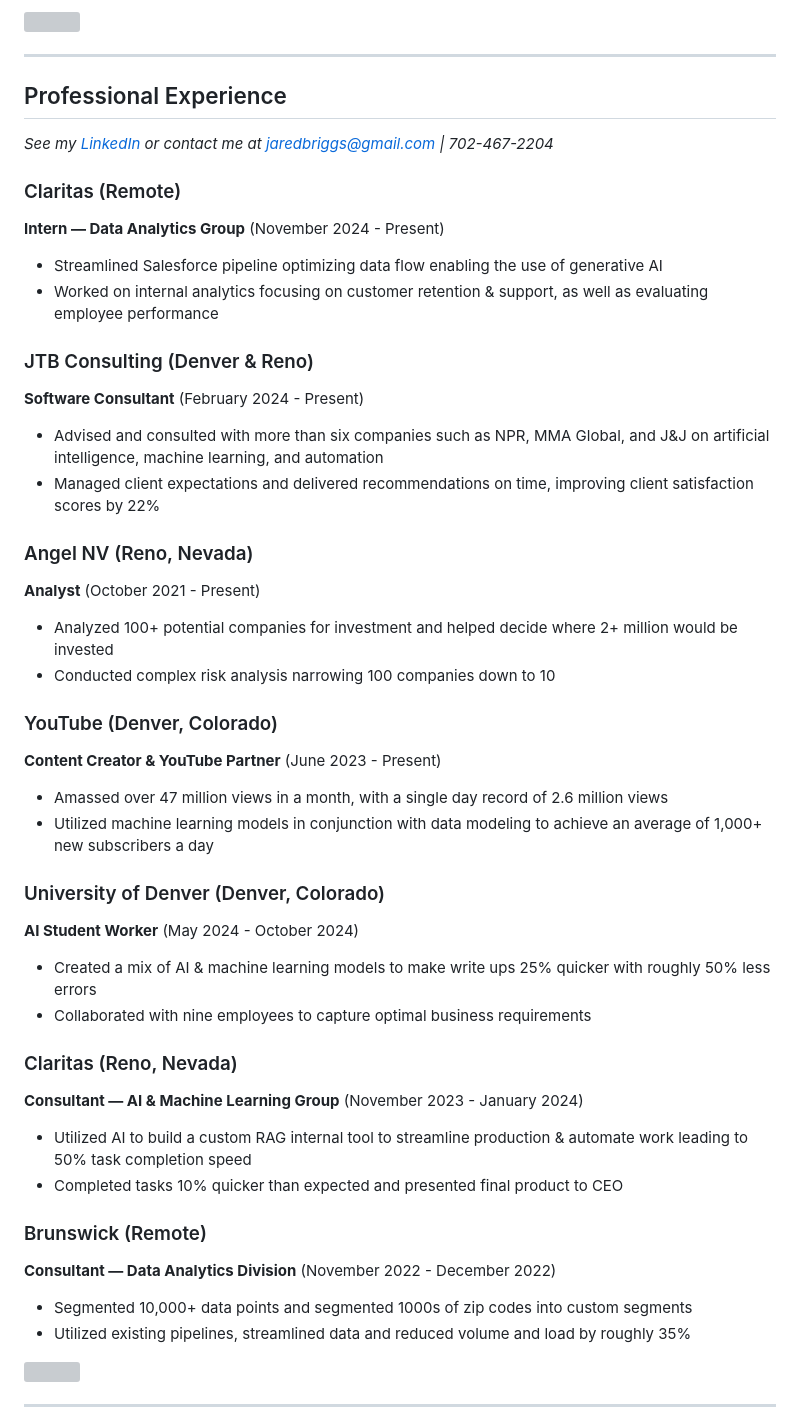
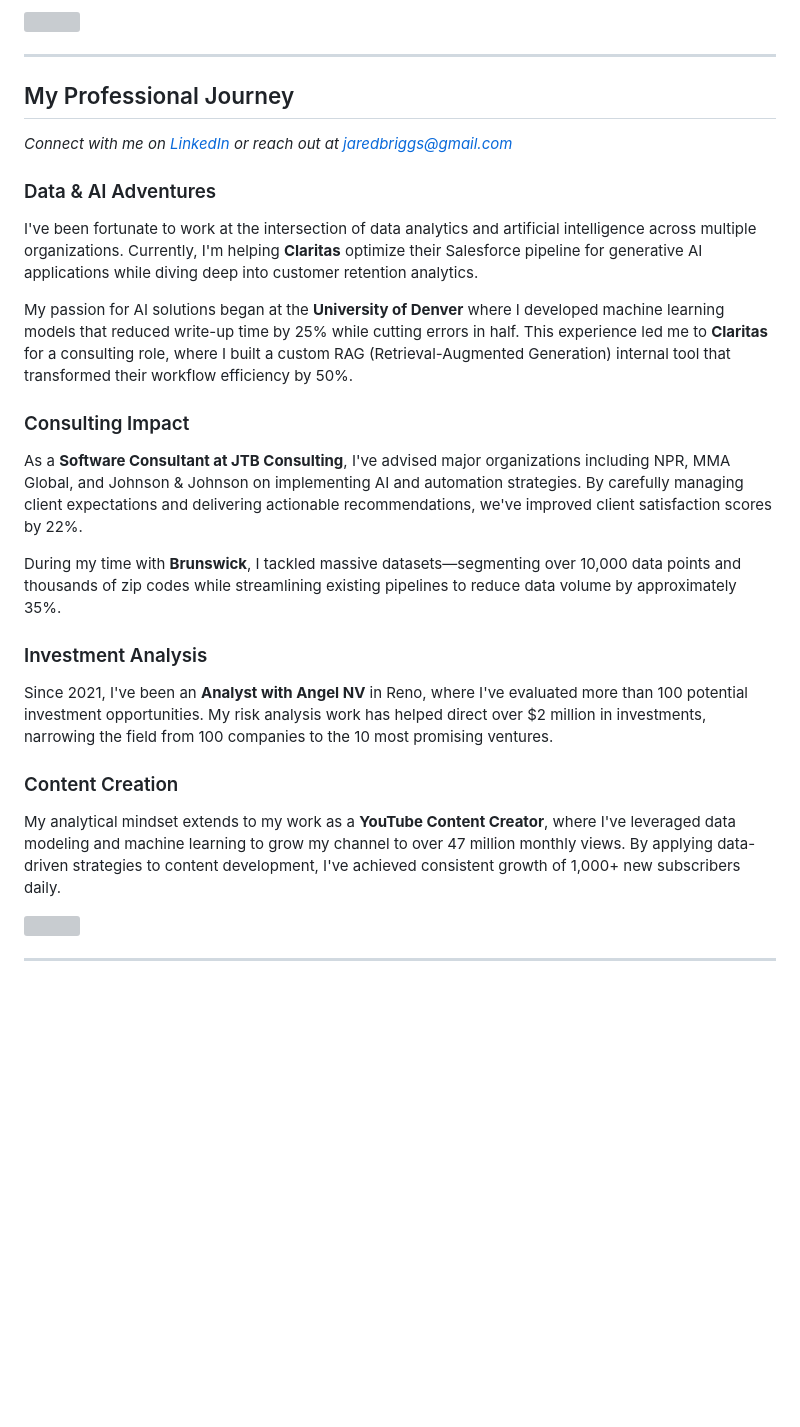
Before and after one commit to jbubb101/JaredsPortfolio, a Markdown page: README.md, the part around the change. Rendered like a GitHub page; blank space fills up the shorter version; grey boxes are pictures that could not be loaded.

Commit message:
New Readme format. Made to tell more of a narrative story then just a cookie cutter portfolio.

```diff
--- a/README.md
+++ b/README.md
@@ -36,43 +36,28 @@ Bachelor of Science Business Administration – Business Information and Analyti
 <a name="profExp"></a>
 <hr>
 
-## Professional Experience
-<i>See my [LinkedIn](https://www.linkedin.com/in/jared-briggs-312704257/) or contact me at [jaredbriggs@gmail.com](mailto:jaredbriggs@gmail.com) | 702-467-2204</i>
+## My Professional Journey
+<i>Connect with me on [LinkedIn](https://www.linkedin.com/in/jared-briggs-312704257/) or reach out at [jaredbriggs@gmail.com](mailto:jaredbriggs@gmail.com)</i>
 
-### Claritas (Remote)
-**Intern — Data Analytics Group** (November 2024 - Present)
-- Streamlined Salesforce pipeline optimizing data flow enabling the use of generative AI
-- Worked on internal analytics focusing on customer retention & support, as well as evaluating employee performance
+### Data & AI Adventures
 
-### JTB Consulting (Denver & Reno)
-**Software Consultant** (February 2024 - Present)
-- Advised and consulted with more than six companies such as NPR, MMA Global, and J&J on artificial intelligence, machine learning, and automation
-- Managed client expectations and delivered recommendations on time, improving client satisfaction scores by 22%
+I've been fortunate to work at the intersection of data analytics and artificial intelligence across multiple organizations. Currently, I'm helping **Claritas** optimize their Salesforce pipeline for generative AI applications while diving deep into customer retention analytics.
 
-### Angel NV (Reno, Nevada)
-**Analyst** (October 2021 - Present)
-- Analyzed 100+ potential companies for investment and helped decide where 2+ million would be invested
-- Conducted complex risk analysis narrowing 100 companies down to 10
+My passion for AI solutions began at the **University of Denver** where I developed machine learning models that reduced write-up time by 25% while cutting errors in half. This experience led me to **Claritas** for a consulting role, where I built a custom RAG (Retrieval-Augmented Generation) internal tool that transformed their workflow efficiency by 50%.
 
-### YouTube (Denver, Colorado)
-**Content Creator & YouTube Partner** (June 2023 - Present)
-- Amassed over 47 million views in a month, with a single day record of 2.6 million views
-- Utilized machine learning models in conjunction with data modeling to achieve an average of 1,000+ new subscribers a day
+### Consulting Impact
 
-### University of Denver (Denver, Colorado)
-**AI Student Worker** (May 2024 - October 2024)
-- Created a mix of AI & machine learning models to make write ups 25% quicker with roughly 50% less errors
-- Collaborated with nine employees to capture optimal business requirements
+As a **Software Consultant at JTB Consulting**, I've advised major organizations including NPR, MMA Global, and Johnson & Johnson on implementing AI and automation strategies. By carefully managing client expectations and delivering actionable recommendations, we've improved client satisfaction scores by 22%.
 
-### Claritas (Reno, Nevada)
-**Consultant — AI & Machine Learning Group** (November 2023 - January 2024)
-- Utilized AI to build a custom RAG internal tool to streamline production & automate work leading to 50% task completion speed
-- Completed tasks 10% quicker than expected and presented final product to CEO
+During my time with **Brunswick**, I tackled massive datasets—segmenting over 10,000 data points and thousands of zip codes while streamlining existing pipelines to reduce data volume by approximately 35%.
 
-### Brunswick (Remote)
-**Consultant — Data Analytics Division** (November 2022 - December 2022)
-- Segmented 10,000+ data points and segmented 1000s of zip codes into custom segments
-- Utilized existing pipelines, streamlined data and reduced volume and load by roughly 35%
+### Investment Analysis
+
+Since 2021, I've been an **Analyst with Angel NV** in Reno, where I've evaluated more than 100 potential investment opportunities. My risk analysis work has helped direct over $2 million in investments, narrowing the field from 100 companies to the 10 most promising ventures.
+
+### Content Creation
+
+My analytical mindset extends to my work as a **YouTube Content Creator**, where I've leveraged data modeling and machine learning to grow my channel to over 47 million monthly views. By applying data-driven strategies to content development, I've achieved consistent growth of 1,000+ new subscribers daily.
 
 [<img src="https://user-images.githubusercontent.com/91146906/152072378-b0168a2d-e85c-47c6-a272-fcfb3f6a44ae.svg" height="35"/>](#top)
 
```
